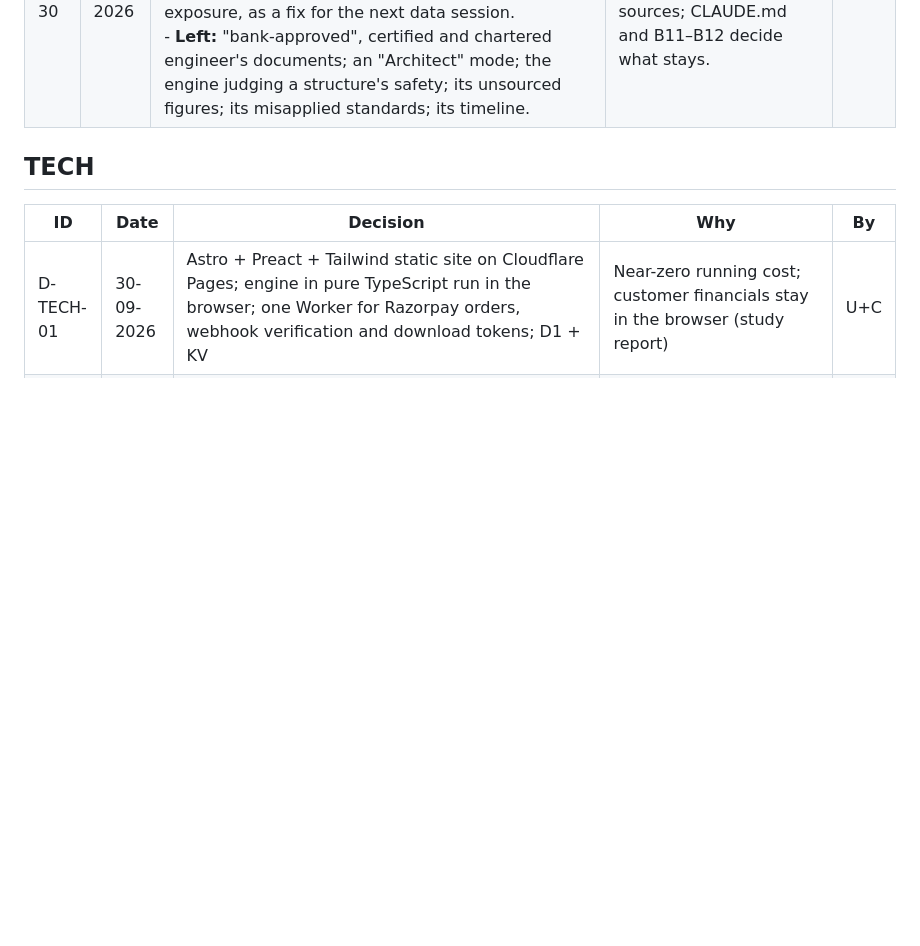
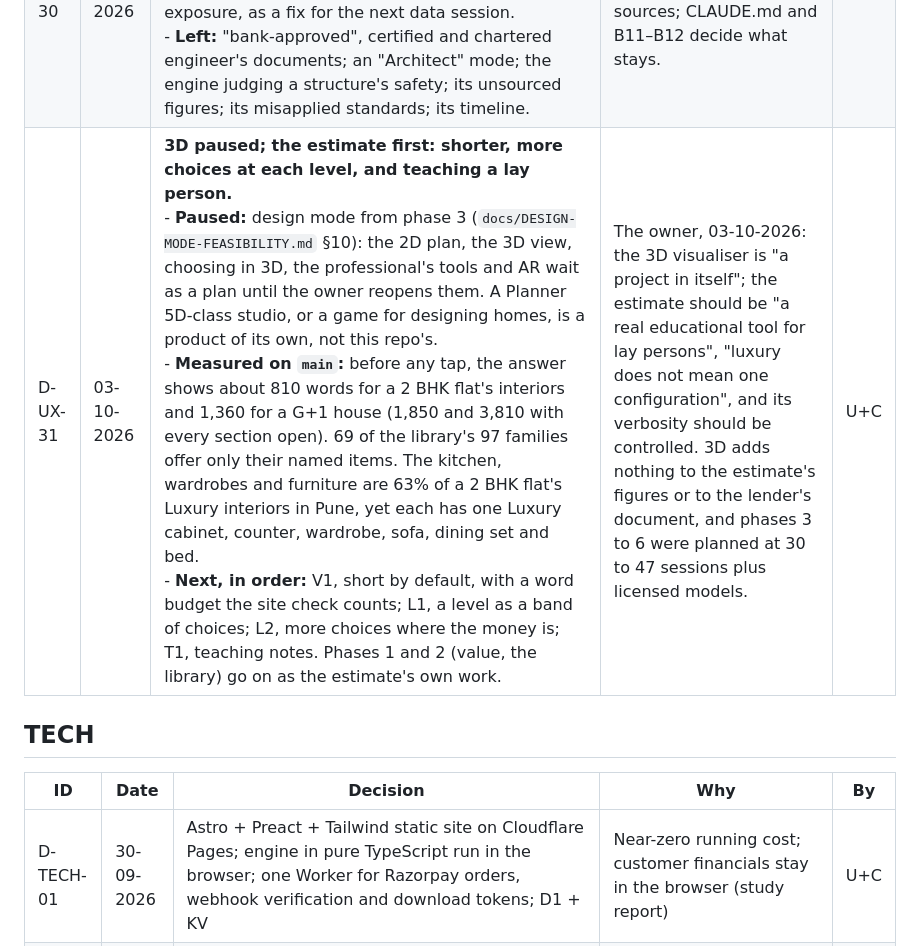
Before and after one commit to rsplenum/Finance_tools, a Markdown page: docs/DECISIONS.md, the part around the change. Rendered like a GitHub page; blank space fills up the shorter version.

```diff
--- a/docs/DECISIONS.md
+++ b/docs/DECISIONS.md
@@ -52,6 +52,7 @@ POL (calculation rules and benchmarks) · UX · TECH · DOC (documents produced)
 | D-UX-28 | 03-10-2026 | **R1, the rooms by size words** (`docs/ROOM-PICKER-PLAN.md`; `engine/architect.ts` `planRooms`, `changeOf`; `site/src/estimate/`): four buttons on each room (Compact, Medium, Above medium, Spacious) put it at the bottom, middle, three quarters or top of its reported range, and the planned rooms share the area by those sizes, so a word sets the room's share and the others take up the difference; the passage and the balcony keep the rules' sizes. Typed sizes keep E3's rule (a size typed moves no other room; a word on a typed room puts the size aside). A bar of shares above the rooms with the same as a list (colours checked for colour blindness, every part named); What changed names the knock-on ("Living and dining to Spacious: the other rooms 3.2% smaller · Rs. … more"); a room below the Code's minimum is flagged under its buttons and in what to check, never changed. Each room's own size and level now sit behind one line under its buttons, open when set. The six questions stay the only fields on the default path; the Rooms are closed until opened. | Owner's R1 prompt; the plan's §2–§4 recommendations | U+C |
 | D-UX-29 | 03-10-2026 | **R2a, rooms by buttons of the kinds the library has** (`docs/ROOM-PICKER-PLAN.md`; `engine/architect.ts` `planRooms`, `bathsOf`; `site/src/estimate/plan-model.ts` `withBedroomAdded`, `withBedroomTakenOut`, `withBathAdded`, `withBathTakenOut`, `withAttached`, `withBalcony`):<br>- **+ Bedroom and a bedroom's ×** change the bedrooms answer (up to 5; a 1 BHK's × makes a 1 RK); the later bedrooms move up with their sizes, words, levels, items and brands.<br>- **+ Bathroom and a bathroom's ×** (1 to 8): a common bathroom of the programme's bathroom range, and the rooms share the area with it.<br>- **Attached bathroom on a bedroom**: the first common bathroom opens into it, or a new one is added when none is common; ticked off, it becomes common. A bathroom list equal to the plan's is left out, as Medium is, so a new count of bedrooms brings its own.<br>- **The balcony's ×** and + Balcony: it is outside the area the rooms share, so no room moves.<br>- The owner's own example builds in a few taps: a 1 BHK with the bathroom attached to the bedroom and no balcony. The new kinds (Study, Pooja room, Utility, Store) wait for the owner's answer to the plan's §6 question 3 (R2b). The six questions stay the only fields on the default path. | Owner's "merge and proceed with the next" (the R1 prompt pasted again, R1 being merged): R2 split so its first half needs no decision of the owner's | C |
 | D-UX-30 | 03-10-2026 | **Antigravity's studio plan, triaged** (`docs/DESIGN-MODE-FEASIBILITY.md` §14).<br>- **Taken:** a board's formaldehyde class (E0, E1) as a fact; healthier air as the specification; walls drawn as outlines with openings; a phone's limits for 3D; a light's colour in 3D; IS 456's concrete grades by exposure, as a fix for the next data session.<br>- **Left:** "bank-approved", certified and chartered engineer's documents; an "Architect" mode; the engine judging a structure's safety; its unsourced figures; its misapplied standards; its timeline. | The owner asked for a critique that keeps the useful. It answers the same vision, with no sources; CLAUDE.md and B11–B12 decide what stays. | U+C |
+| D-UX-31 | 03-10-2026 | **3D paused; the estimate first: shorter, more choices at each level, and teaching a lay person.**<br>- **Paused:** design mode from phase 3 (`docs/DESIGN-MODE-FEASIBILITY.md` §10): the 2D plan, the 3D view, choosing in 3D, the professional's tools and AR wait as a plan until the owner reopens them. A Planner 5D-class studio, or a game for designing homes, is a product of its own, not this repo's.<br>- **Measured on `main`:** before any tap, the answer shows about 810 words for a 2 BHK flat's interiors and 1,360 for a G+1 house (1,850 and 3,810 with every section open). 69 of the library's 97 families offer only their named items. The kitchen, wardrobes and furniture are 63% of a 2 BHK flat's Luxury interiors in Pune, yet each has one Luxury cabinet, counter, wardrobe, sofa, dining set and bed.<br>- **Next, in order:** V1, short by default, with a word budget the site check counts; L1, a level as a band of choices; L2, more choices where the money is; T1, teaching notes. Phases 1 and 2 (value, the library) go on as the estimate's own work. | The owner, 03-10-2026: the 3D visualiser is "a project in itself"; the estimate should be "a real educational tool for lay persons", "luxury does not mean one configuration", and its verbosity should be controlled. 3D adds nothing to the estimate's figures or to the lender's document, and phases 3 to 6 were planned at 30 to 47 sessions plus licensed models. | U+C |
 
 ## TECH
 | ID | Date | Decision | Why | By |
```
Also changed, not shown: docs/DESIGN-MODE-FEASIBILITY.md (+2 -0 lines), docs/HANDOFF.md (+10 -5 lines).
